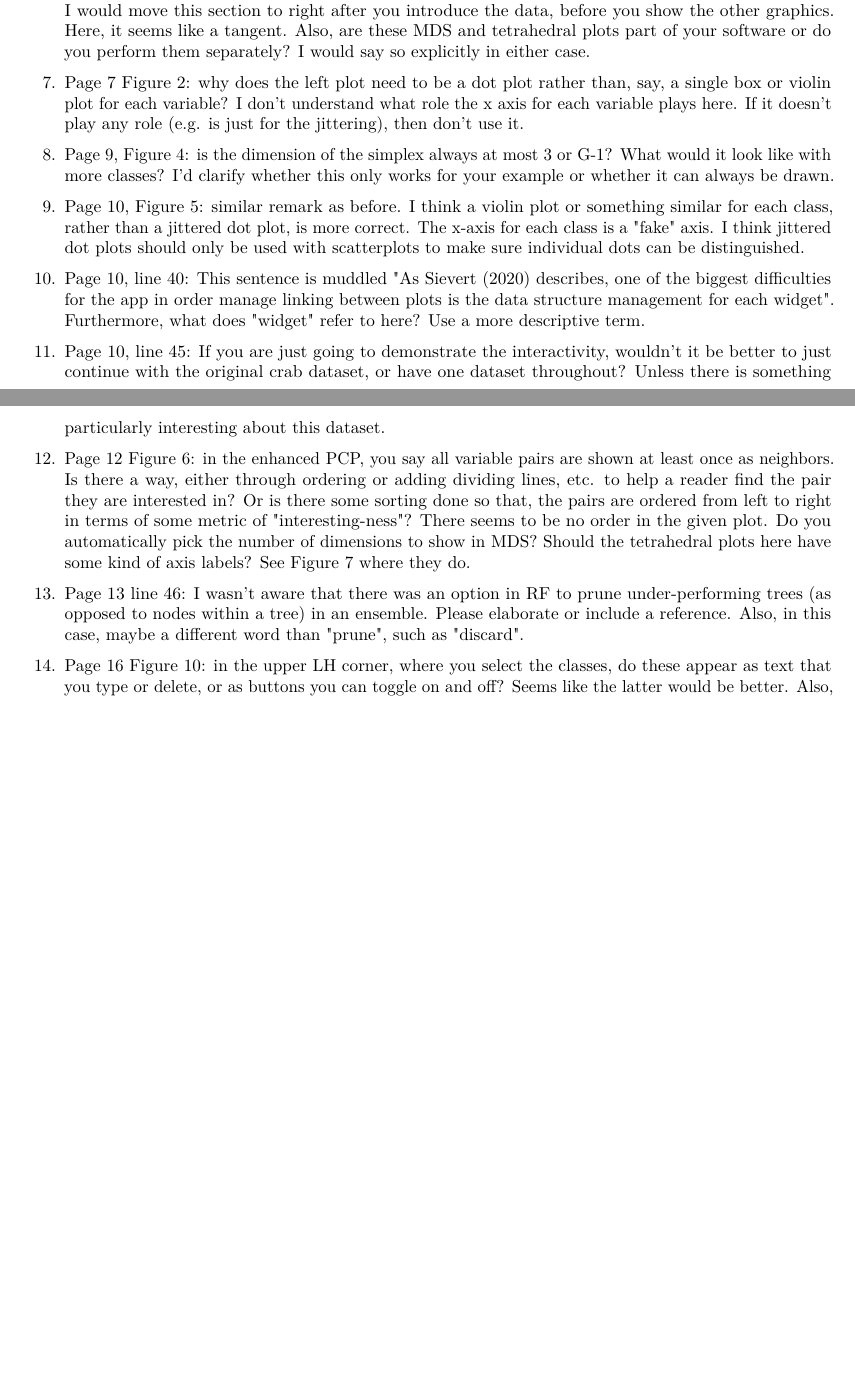
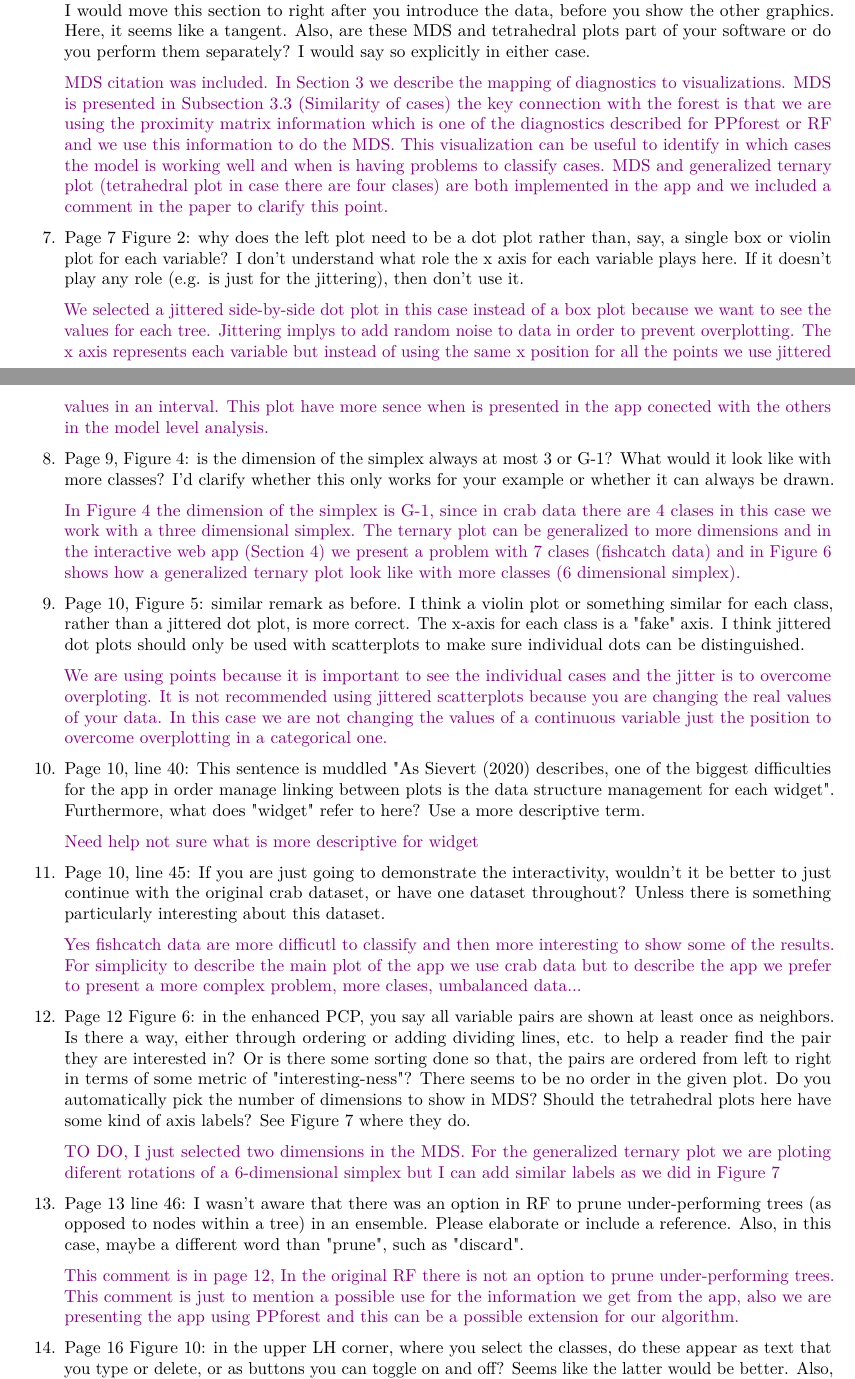
Before and after one commit to natydasilva/PPforestViz, an R Markdown document (response_reviewers.Rmd): two parts of pages 4 and 5 of 5 before the commit and two parts of pages 4 and 5 of 6 after it, joined at a grey line, cut so that both start at the same text, the shorter picture padded with empty space. Rendered offline with R 4.5, knitr and Pandoc, then LaTeX, with nearby package versions.

Commit message:
woeking on reviewer response

```diff
--- a/response_reviewers.Rmd
+++ b/response_reviewers.Rmd
@@ -169,18 +169,34 @@ What do the numbers in the grey boxes at the terminal nodes represent?
 
 \item Page 6 line 48: does MDS need a citation? Also, can you connect the results in this discussion to the RF graphics, e.g. in terms of same variables with high RF importance being important in MDS? Otherwise, this whole discussion seems unnecessary. If you are doing it simply to understand the data, I would move this section to right after you introduce the data, before you show the other graphics. Here, it seems like a tangent. Also, are these MDS and tetrahedral plots part of your software or do you perform them separately? I would say so explicitly in either case.
 
+\textcolor{violet}{MDS citation was included. In  Section 3 we describe the mapping of diagnostics to visualizations. MDS is presented in Subsection 3.3 (Similarity of cases) the key connection with the forest is that we are using the proximity matrix information which is one of the diagnostics described for PPforest or RF and we use this information to do the MDS. This visualization can be useful to identify in which cases the model is working well and when is having problems to classify cases.
+MDS and generalized ternary plot (tetrahedral plot in case there are  four clases) are both implemented in the app and we included a comment in the paper to clarify this point. }
 
 \item Page 7 Figure 2: why does the left plot need to be a dot plot rather than, say, a single box or violin plot for each variable? I don't understand what role the x axis for each variable plays here. If it doesn't play any role (e.g. is just for the jittering), then don't use it.
 
+
+\textcolor{violet}{We selected a jittered side-by-side dot plot in this case instead of a box plot because we want to see the values for each tree. Jittering implys to add random noise to data in order to prevent overplotting. The x axis represents each variable but instead of using the same x position for all the points we use jittered values in an interval. This plot have more sence when is presented in the app conected with the others in the model level analysis. }
+
 \item Page 9, Figure 4: is the dimension of the simplex always at most 3 or G-1? What would it look like with more classes? I'd clarify whether this only works for your example or whether it can always be drawn.
+
+\textcolor{violet}{In Figure 4 the dimension of the simplex is G-1, since in crab data there are 4 clases in this case we work with a three dimensional simplex. The ternary plot can be generalized to more dimensions and in the interactive web app (Section 4) we present a problem with 7 clases (fishcatch data) and in Figure 6 shows how a generalized ternary plot look like with more classes (6 dimensional simplex). }
 
 \item Page 10, Figure 5: similar remark as before. I think a violin plot or something similar for each class, rather than a jittered dot plot, is more correct. The x-axis for each class is a "fake" axis. I think jittered dot plots should only be used with scatterplots to make sure individual dots can be distinguished.
 
+\textcolor{violet}{We are using points because it is important to see the individual cases and the jitter is to overcome overploting. It is not recommended using jittered scatterplots because you are changing the real values of your data. In this case we are not changing the values of a continuous variable just the position to overcome overplotting in a categorical one.  }
+
 \item Page 10, line 40: This sentence is muddled "As Sievert (2020) describes, one of the biggest difficulties for the app in order manage linking between plots is the data structure management for each widget". Furthermore, what does "widget" refer to here? Use a more descriptive term.
+
+\textcolor{violet}{Need help not sure what is more descriptive for widget}
 
 \item Page 10, line 45: If you are just going to demonstrate the interactivity, wouldn't it be better to just continue with the original crab dataset, or have one dataset throughout? Unless there is something particularly interesting about this dataset.
 
+\textcolor{violet}{Yes fishcatch data are more difficutl to classify and then more interesting to show some of the results. For simplicity to describe the main plot of the app we use crab data but to describe the app we prefer to present a more complex problem, more clases, umbalanced data...}
+
 \item Page 12 Figure 6: in the enhanced PCP, you say all variable pairs are shown at least once as neighbors. Is there a way, either through ordering or adding dividing lines, etc. to help a reader find the pair they are interested in? Or is there some sorting done so that, the pairs are ordered from left to right in terms of some metric of "interesting-ness"? There seems to be no order in the given plot. Do you automatically pick the number of dimensions to show in MDS? Should the tetrahedral plots here have some kind of axis labels? See Figure 7 where they do.
+
+\textcolor{violet}{TO DO,  I just selected two dimensions in the MDS. For the generalized ternary plot we are ploting diferent rotations of a 6-dimensional simplex but I can add similar labels as we did in Figure 7 }
 
 \item Page 13 line 46: I wasn't aware that there was an option in RF to prune under-performing trees (as opposed to nodes within a tree) in an ensemble. Please elaborate or include a reference. Also, in this case, maybe a different word than "prune", such as "discard".
 
+\textcolor{violet}{This comment is in page 12, In the original RF there is not an option to prune under-performing trees. This comment is just to mention a possible use for the information we get from the app, also we are presenting the app using PPforest and this can be a possible extension for our algorithm.}
```
Also changed, not shown: response_reviewers.Rmd (4 more changed lines), 1 other file.
